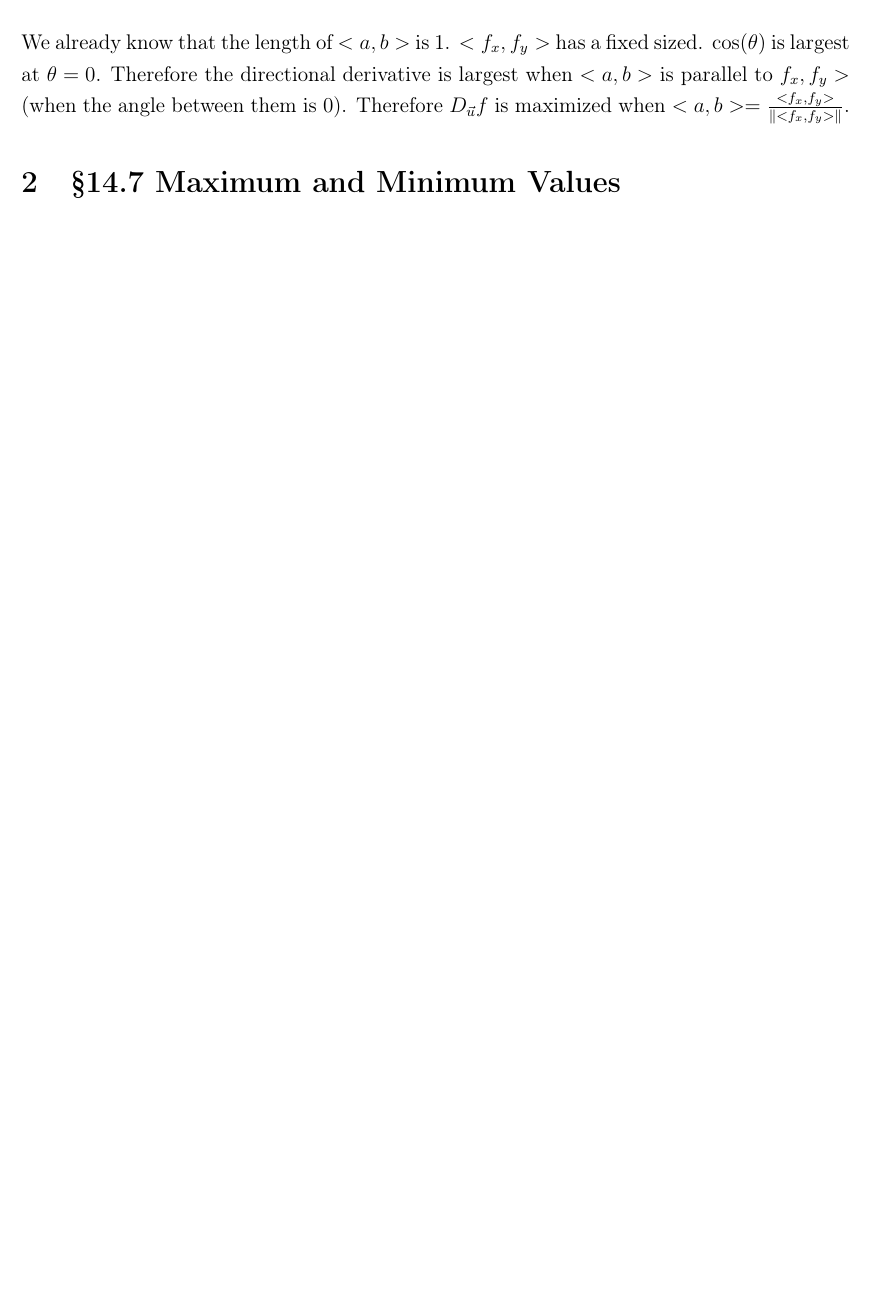
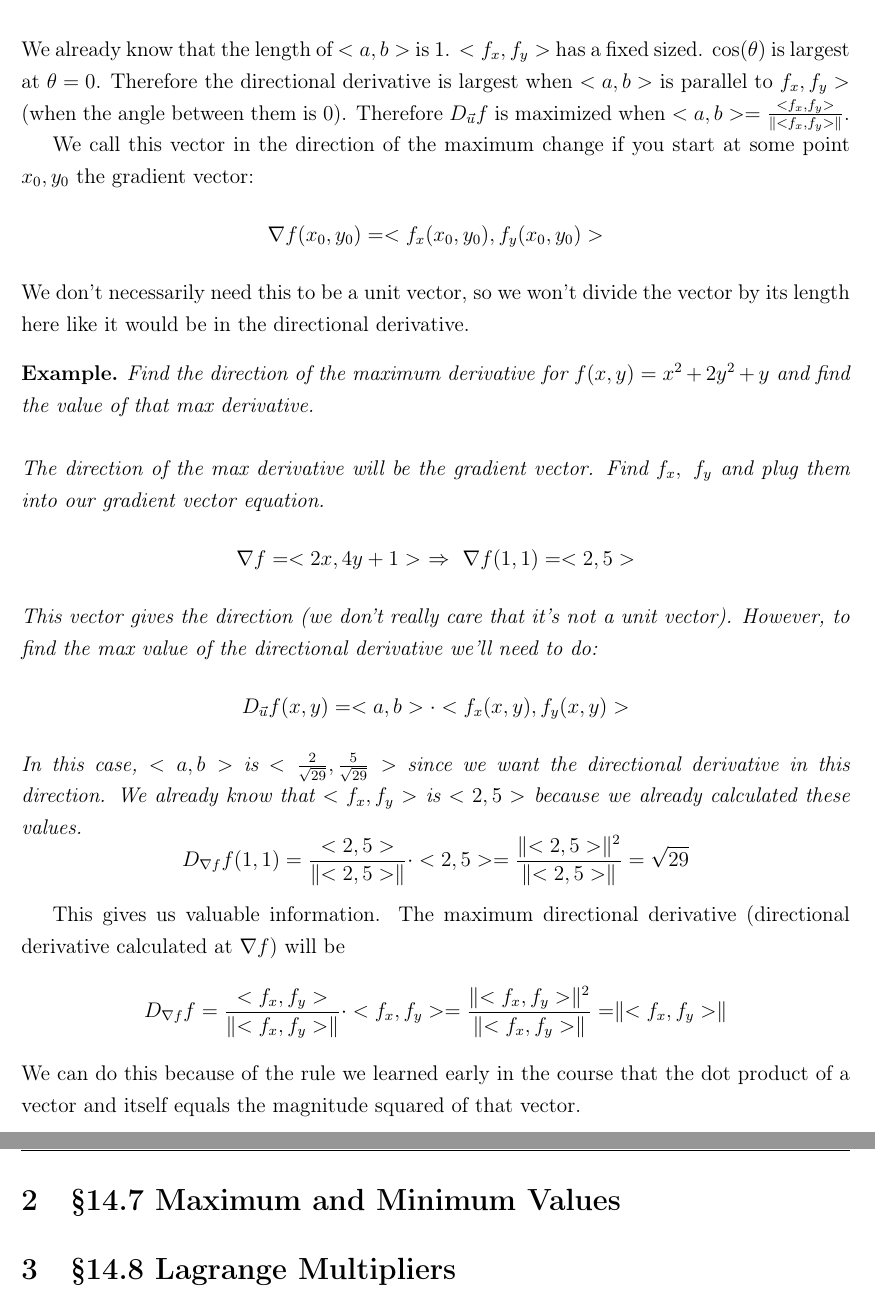
Before and after one commit to Mixolydia97/Math222Notes, a LaTeX document (Week4.tex): part of page 6 of 6 before the commit and two parts of pages 7 and 8 of 8 after it, the two joined at a grey line, cut so that both start at the same text, the shorter picture padded with empty space. Compiled offline with pdfLaTeX.

Commit message:
Gradient Vector finished

```diff
--- a/Week4.tex
+++ b/Week4.tex
@@ -160,5 +162,24 @@
         A question that naturally follows from this is for what $\vec{u}=<a,b>$ do we get the largest directional derivative? If we want to maximize $<a,b>\cdot<f_x(x,y),f_y(x,y)>$ we should look at an identity we learned earlier in the course.
         $$<a,b>\cdot<f_x(x,y),f_y(x,y)>=\parallel<a,b>\parallel\ \parallel<f_x,f_y>\parallel\cos(\theta)$$
         We already know that the length of $<a,b>$ is 1. $<f_x,f_y>$ has a fixed sized. $\cos(\theta)$ is largest at $\theta=0$. Therefore the directional derivative is largest when $<a,b>$ is parallel to $f_x,f_y>$ (when the angle between them is 0). Therefore $D_{\vec{u}}f$ is maximized when $<a,b>=\frac{<f_x,f_y>}{\parallel<f_x,f_y>\parallel}$.
+
+        We call this vector in the direction of the maximum change if you start at some point $x_0,y_0$ the gradient vector:
+        $$\nabla f(x_0,y_0)=<f_x(x_0,y_0),f_y(x_0,y_0)>$$
+        We don't necessarily need this to be a unit vector, so we won't divide the vector by its length here like it would be in the directional derivative.
+
+        \begin{exmp*}
+            Find the direction of the maximum derivative for $f(x,y)=x^2+2y^2+y$ and find the value of that max derivative.\\\\
+            The direction of the max derivative will be the gradient vector. Find $f_x,\ f_y$ and plug them into our gradient vector equation.
+            $$\nabla f=<2x,4y+1>\ \Rightarrow\ \nabla f(1,1)=<2,5>$$
+            This vector gives the direction (we don't really care that it's not a unit vector). However, to find the max value of the directional derivative we'll need to do:
+            $$D_{\vec{u}}f(x,y)=<a,b>\cdot<f_x(x,y),f_y(x,y)>$$
+            In this case, $<a,b>$ is $<\frac{2}{\sqrt{29}},\frac{5}{\sqrt{29}}>$ since we want the directional derivative in this direction. We already know that $<f_x,f_y>$ is $<2,5>$ because we already calculated these values.
+            $$D_{\nabla f}f(1,1)=\frac{<2,5>}{\parallel <2,5>\parallel}\cdot<2,5>=\frac{\parallel<2,5>\parallel^2}{\parallel<2,5>\parallel}=\sqrt{29}$$
+        \end{exmp*}
+        This gives us valuable information. The maximum directional derivative (directional derivative calculated at $\nabla f$) will be
+        $$D_{\nabla f}f=\frac{<f_x,f_y>}{\parallel <f_x,f_y>\parallel}\cdot<f_x,f_y>=\frac{\parallel<f_x,f_y>\parallel^2}{\parallel<f_x,f_y>\parallel}=\parallel<f_x,f_y>\parallel$$
+        We can do this because of the rule we learned early in the course that the dot product of a vector and itself equals the magnitude squared of that vector.
     \section{\S 14.7 Maximum and Minimum Values}
+    \section{\S 14.8 Lagrange Multipliers}
+    %I'm going to keep the beginning of chapter 15 out of this document to keep things organized
 \end{document}
```
Also changed, not shown: Week4.pdf, Week4.tex (2 more changed lines).
